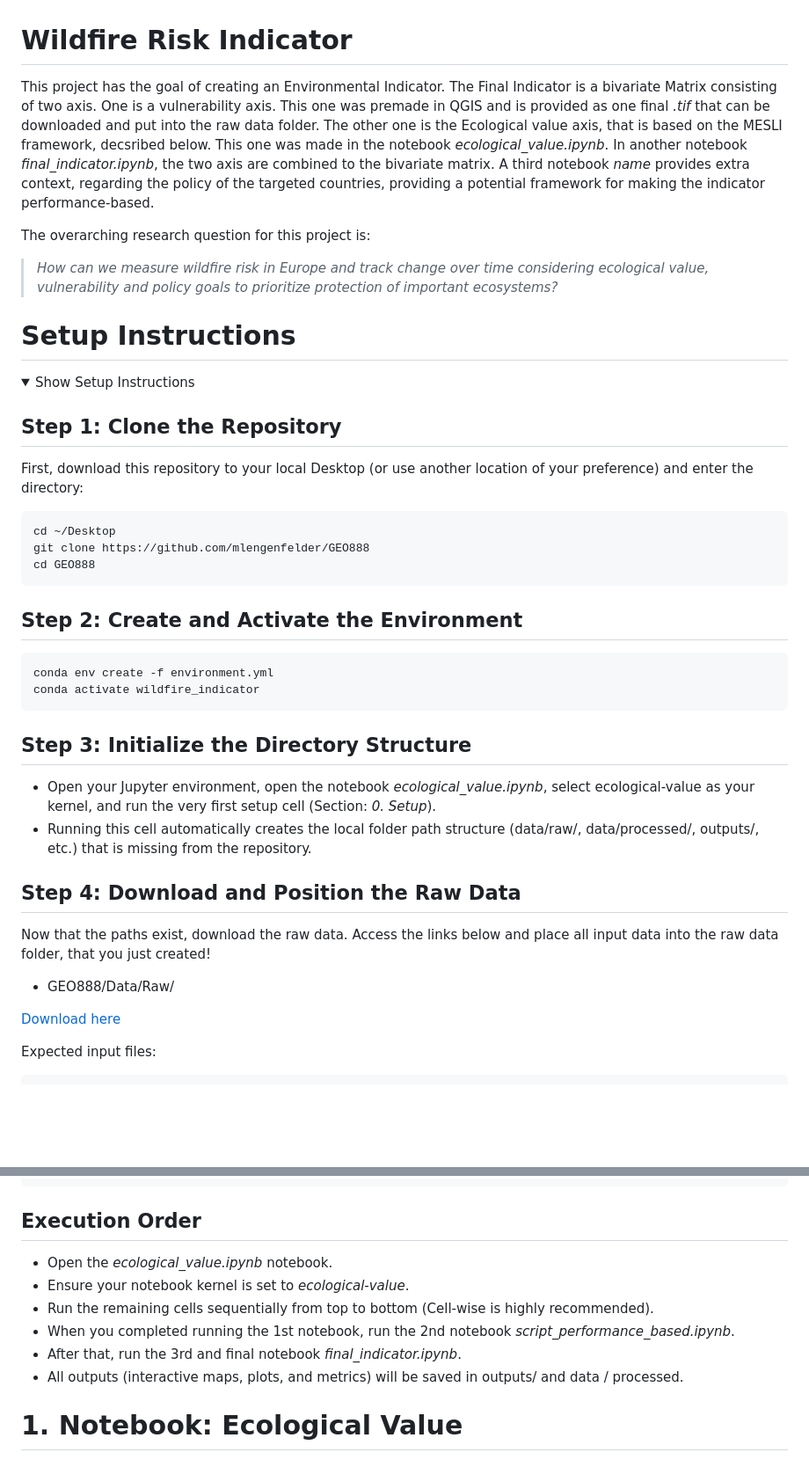
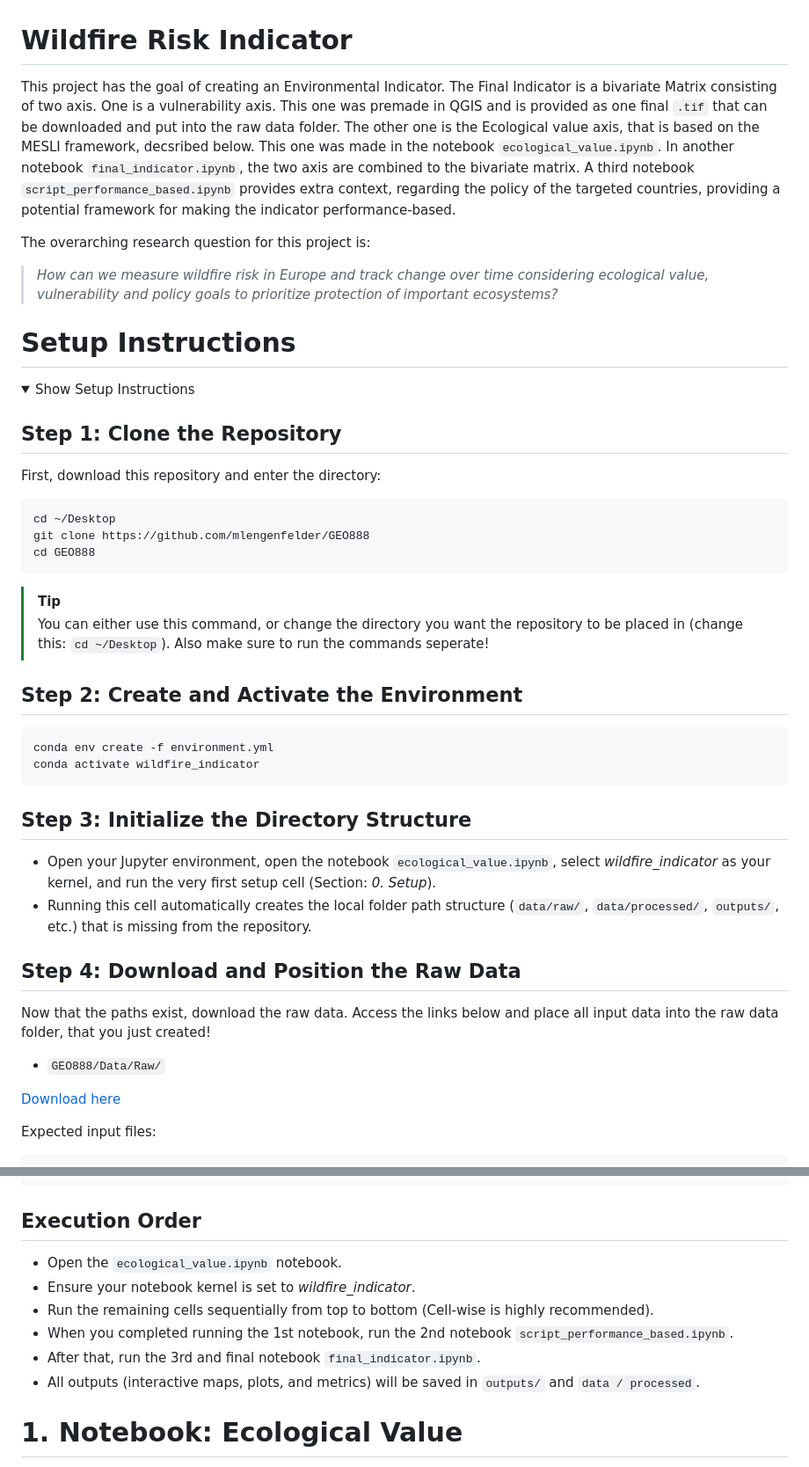
Before and after one commit to mlengenfelder/GEO888, a Markdown page: README.md, 2 parts joined by grey strips. Shown at 88% size. Rendered like a GitHub page; folded sections open; blank space fills up the shorter version.

Commit message:
udate readme

````diff
--- a/README.md
+++ b/README.md
@@ -1,6 +1,6 @@
 # Wildfire Risk Indicator
 
-This project has the goal of creating an Environmental Indicator. The Final Indicator is a bivariate Matrix consisting of two axis. One is a vulnerability axis. This one was premade in QGIS and is provided as one final _.tif_ that can be downloaded and put into the raw data folder. The other one is the Ecological value axis, that is based on the MESLI framework, decsribed below. This one was made in the notebook *ecological_value.ipynb*. In another notebook *final_indicator.ipynb*, the two axis are combined to the bivariate matrix. A third notebook *name* provides extra context, regarding the policy of the targeted countries, providing a potential framework for making the indicator performance-based.
+This project has the goal of creating an Environmental Indicator. The Final Indicator is a bivariate Matrix consisting of two axis. One is a vulnerability axis. This one was premade in QGIS and is provided as one final `.tif` that can be downloaded and put into the raw data folder. The other one is the Ecological value axis, that is based on the MESLI framework, decsribed below. This one was made in the notebook `ecological_value.ipynb`. In another notebook `final_indicator.ipynb`, the two axis are combined to the bivariate matrix. A third notebook `script_performance_based.ipynb` provides extra context, regarding the policy of the targeted countries, providing a potential framework for making the indicator performance-based.
 
 The overarching research question for this project is:
 > _How can we measure wildfire risk in Europe and track change over time considering ecological value, vulnerability and policy goals to prioritize protection of important ecosystems?_
@@ -12,13 +12,16 @@ The overarching research question for this project is:
 <summary>Show Setup Instructions</summary>
 
 ## Step 1: Clone the Repository
-First, download this repository to your local Desktop (or use another location of your preference) and enter the directory:
+First, download this repository and enter the directory:
 
 ```bash
 cd ~/Desktop
 git clone https://github.com/mlengenfelder/GEO888
 cd GEO888
 ```
+> [!TIP]
+> You can either use this command, or change the directory you want the repository to be placed in (change this: `cd ~/Desktop`). Also make sure to run the commands seperate!
+
 
 ## Step 2: Create and Activate the Environment
 
@@ -28,13 +31,13 @@ conda activate wildfire_indicator
 ```
 
 ## Step 3: Initialize the Directory Structure
-* Open your Jupyter environment, open the notebook *ecological_value.ipynb*, select ecological-value as your kernel, and run the very first setup cell (Section: _0. Setup_).
-* Running this cell automatically creates the local folder path structure (data/raw/, data/processed/, outputs/, etc.) that is missing from the repository.
+* Open your Jupyter environment, open the notebook `ecological_value.ipynb`, select *wildfire_indicator* as your kernel, and run the very first setup cell (Section: _0. Setup_).
+* Running this cell automatically creates the local folder path structure (`data/raw/`, `data/processed/`, `outputs/`, etc.) that is missing from the repository.
 
 ## Step 4: Download and Position the Raw Data
 Now that the paths exist, download the raw data. Access the links below and place all input data into the raw data folder, that you just created!
 
-* GEO888/Data/Raw/
+* `GEO888/Data/Raw/`
 
 [Download here](https://drive.google.com/drive/folders/1jIK69oq6_iNJsSKrOb4NRa5fp5jVXjcp?usp=share_link)
 
@@ -53,12 +56,12 @@ Data/Raw/Forestfires_report_EU.pdf
 ```
 
 ## Execution Order
-* Open the *ecological_value.ipynb* notebook.
-* Ensure your notebook kernel is set to _ecological-value_.
+* Open the `ecological_value.ipynb` notebook.
+* Ensure your notebook kernel is set to *wildfire_indicator*.
 * Run the remaining cells sequentially from top to bottom (Cell-wise is highly recommended).
-* When you completed running the 1st notebook, run the 2nd notebook *script_performance_based.ipynb*.
-* After that, run the 3rd and final notebook *final_indicator.ipynb*.
-* All outputs (interactive maps, plots, and metrics) will be saved in outputs/ and data / processed.
+* When you completed running the 1st notebook, run the 2nd notebook `script_performance_based.ipynb`.
+* After that, run the 3rd and final notebook `final_indicator.ipynb`.
+* All outputs (interactive maps, plots, and metrics) will be saved in `outputs/` and `data / processed`.
 
 </details>
 
````
